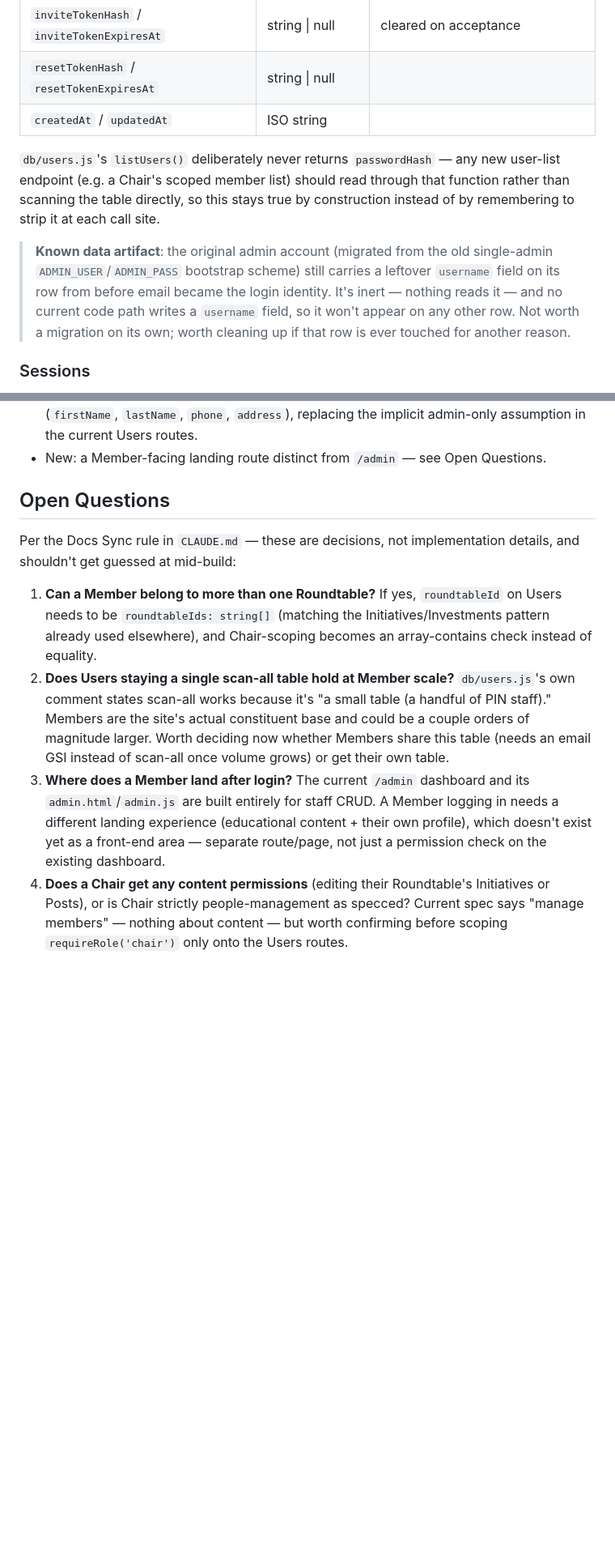
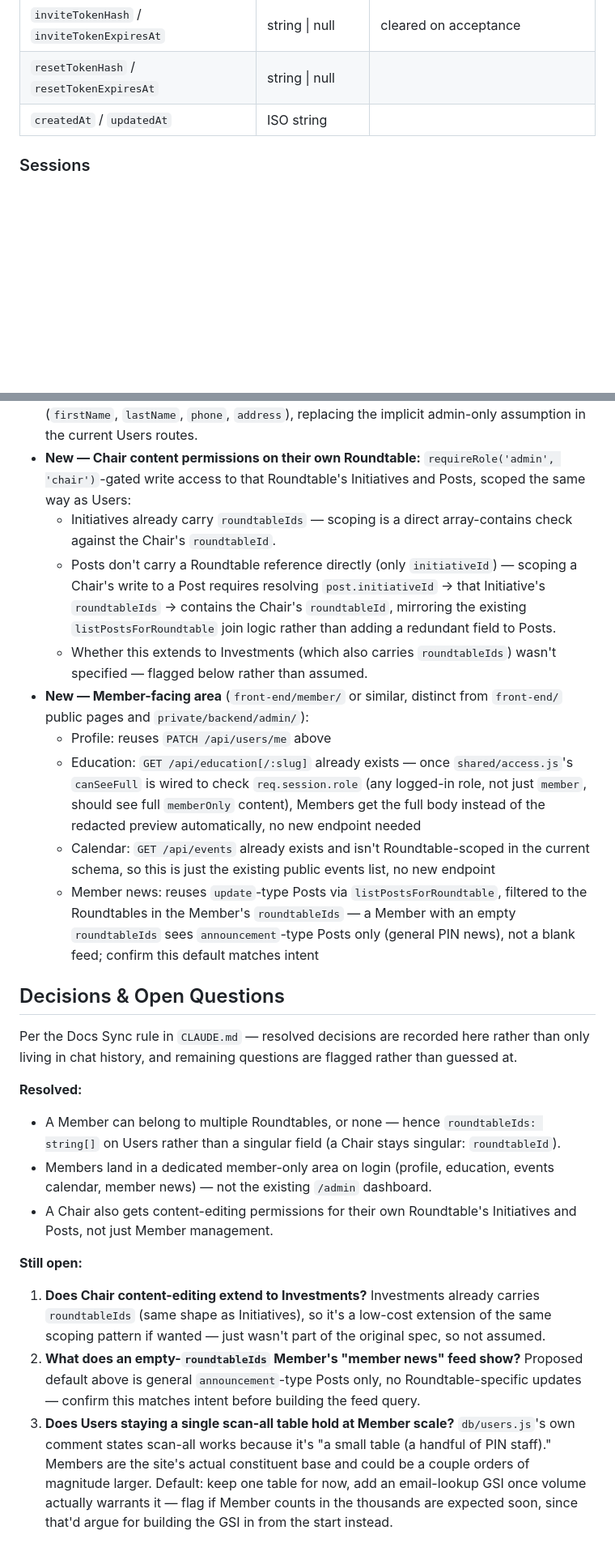
Before and after one commit to smellycat-io/purposeinvestornetwork, a Markdown page: docs/DATA-MODEL.md, 2 parts joined by grey strips. Shown at 81% size. Drawn GitHub-style; blank space fills up the shorter version.

Commit message:
Resolve open questions in Role & Permission Model
- Member can belong to zero, one, or many Roundtables (roundtableIds:
  string[]); Chair stays singular (roundtableId)
- Members land in a dedicated member area (profile, education,
  events, member news), not the admin dashboard
- Chair also gets content-editing permissions on their own
  Roundtable's Initiatives and Posts, not just member management
- Remaining open questions narrowed to: Investments scoping for
  Chairs, the empty-roundtableIds member news default, and the
  Users-table scan-all scaling question

Co-Authored-By: Claude Sonnet 5 <noreply@anthropic.com>

```diff
--- a/docs/DATA-MODEL.md
+++ b/docs/DATA-MODEL.md
@@ -138,18 +138,6 @@ the SHA-256 hash stored.
 | `resetTokenHash` / `resetTokenExpiresAt` | string \| null | |
 | `createdAt` / `updatedAt` | ISO string | |
 
-`db/users.js`'s `listUsers()` deliberately never returns `passwordHash` — any new
-user-list endpoint (e.g. a Chair's scoped member list) should read through that
-function rather than scanning the table directly, so this stays true by construction
-instead of by remembering to strip it at each call site.
-
-> **Known data artifact**: the original admin account (migrated from the old
-> single-admin `ADMIN_USER`/`ADMIN_PASS` bootstrap scheme) still carries a leftover
-> `username` field on its row from before email became the login identity. It's inert —
-> nothing reads it — and no current code path writes a `username` field, so it won't
-> appear on any other row. Not worth a migration on its own; worth cleaning up if that
-> row is ever touched for another reason.
-
 ### Sessions
 `AWS_SESSIONS_TABLE` — `express-session` store backed by DynamoDB (`db/sessions.js`),
 not the app's own session logic. Necessary because Lambda can route concurrent
@@ -220,27 +220,53 @@ their own role.
   fields (`firstName`, `lastName`, `phone`, `address`), replacing the implicit
   admin-only assumption in the current Users routes.
-- New: a Member-facing landing route distinct from `/admin` — see Open Questions.
+- **New — Chair content permissions on their own Roundtable:** `requireRole('admin',
+  'chair')`-gated write access to that Roundtable's Initiatives and Posts, scoped the
+  same way as Users:
+  - Initiatives already carry `roundtableIds` — scoping is a direct array-contains
+    check against the Chair's `roundtableId`.
+  - Posts don't carry a Roundtable reference directly (only `initiativeId`) — scoping a
+    Chair's write to a Post requires resolving `post.initiativeId` → that Initiative's
+    `roundtableIds` → contains the Chair's `roundtableId`, mirroring the existing
+    `listPostsForRoundtable` join logic rather than adding a redundant field to Posts.
+  - Whether this extends to Investments (which also carries `roundtableIds`) wasn't
+    specified — flagged below rather than assumed.
+- **New — Member-facing area** (`front-end/member/` or similar, distinct from
+  `front-end/` public pages and `private/backend/admin/`):
+  - Profile: reuses `PATCH /api/users/me` above
+  - Education: `GET /api/education[/:slug]` already exists — once `shared/access.js`'s
+    `canSeeFull` is wired to check `req.session.role` (any logged-in role, not just
+    `member`, should see full `memberOnly` content), Members get the full body instead
+    of the redacted preview automatically, no new endpoint needed
+  - Calendar: `GET /api/events` already exists and isn't Roundtable-scoped in the
+    current schema, so this is just the existing public events list, no new endpoint
+  - Member news: reuses `update`-type Posts via `listPostsForRoundtable`, filtered to
+    the Roundtables in the Member's `roundtableIds` — a Member with an empty
+    `roundtableIds` sees `announcement`-type Posts only (general PIN news), not a
+    blank feed; confirm this default matches intent
 
-## Open Questions
+## Decisions & Open Questions
 
-Per the Docs Sync rule in `CLAUDE.md` — these are decisions, not implementation
-details, and shouldn't get guessed at mid-build:
+Per the Docs Sync rule in `CLAUDE.md` — resolved decisions are recorded here rather than
+only living in chat history, and remaining questions are flagged rather than guessed at.
 
-1. **Can a Member belong to more than one Roundtable?** If yes, `roundtableId` on Users
-   needs to be `roundtableIds: string[]` (matching the Initiatives/Investments pattern
-   already used elsewhere), and Chair-scoping becomes an array-contains check instead of
-   equality.
-2. **Does Users staying a single scan-all table hold at Member scale?** `db/users.js`'s
+**Resolved:**
+- A Member can belong to multiple Roundtables, or none — hence `roundtableIds: string[]`
+  on Users rather than a singular field (a Chair stays singular: `roundtableId`).
+- Members land in a dedicated member-only area on login (profile, education, events
+  calendar, member news) — not the existing `/admin` dashboard.
+- A Chair also gets content-editing permissions for their own Roundtable's Initiatives
+  and Posts, not just Member management.
+
+**Still open:**
+1. **Does Chair content-editing extend to Investments?** Investments already carries
+   `roundtableIds` (same shape as Initiatives), so it's a low-cost extension of the same
+   scoping pattern if wanted — just wasn't part of the original spec, so not assumed.
+2. **What does an empty-`roundtableIds` Member's "member news" feed show?** Proposed
+   default above is general `announcement`-type Posts only, no Roundtable-specific
+   updates — confirm this matches intent before building the feed query.
+3. **Does Users staying a single scan-all table hold at Member scale?** `db/users.js`'s
    own comment states scan-all works because it's "a small table (a handful of PIN
    staff)." Members are the site's actual constituent base and could be a couple orders
-   of magnitude larger. Worth deciding now whether Members share this table (needs an
-   email GSI instead of scan-all once volume grows) or get their own table.
-3. **Where does a Member land after login?** The current `/admin` dashboard and its
-   `admin.html`/`admin.js` are built entirely for staff CRUD. A Member logging in needs
-   a different landing experience (educational content + their own profile), which
-   doesn't exist yet as a front-end area — separate route/page, not just a permission
-   check on the existing dashboard.
-4. **Does a Chair get any content permissions** (editing their Roundtable's Initiatives
-   or Posts), or is Chair strictly people-management as specced? Current spec says
-   "manage members" — nothing about content — but worth confirming before scoping
-   `requireRole('chair')` only onto the Users routes.
+   of magnitude larger. Default: keep one table for now, add an email-lookup GSI once
+   volume actually warrants it — flag if Member counts in the thousands are expected
+   soon, since that'd argue for building the GSI in from the start instead.
```
Also changed, not shown: other parts of docs/DATA-MODEL.md (+28 -16 lines).
